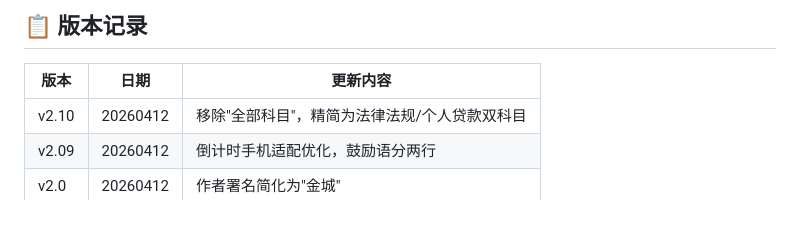
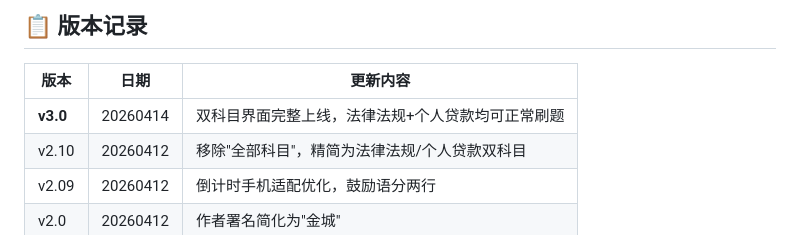
Before and after one commit to iamjincheng2026/bank2025-exam, a Markdown page: README.md, the part around the change. Drawn GitHub-style.

Commit message:
v3.0 更新：双科目界面完整上线

```diff
--- a/README.md
+++ b/README.md
@@ -88,6 +88,7 @@ All questions are collected from the internet for personal study purposes only.
 
 | 版本 | 日期 | 更新内容 |
 |------|------|----------|
+| **v3.0** | 20260414 | 双科目界面完整上线，法律法规+个人贷款均可正常刷题 |
 | v2.10 | 20260412 | 移除"全部科目"，精简为法律法规/个人贷款双科目 |
 | v2.09 | 20260412 | 倒计时手机适配优化，鼓励语分两行 |
 | v2.0 | 20260412 | 作者署名简化为"金城" |
```
